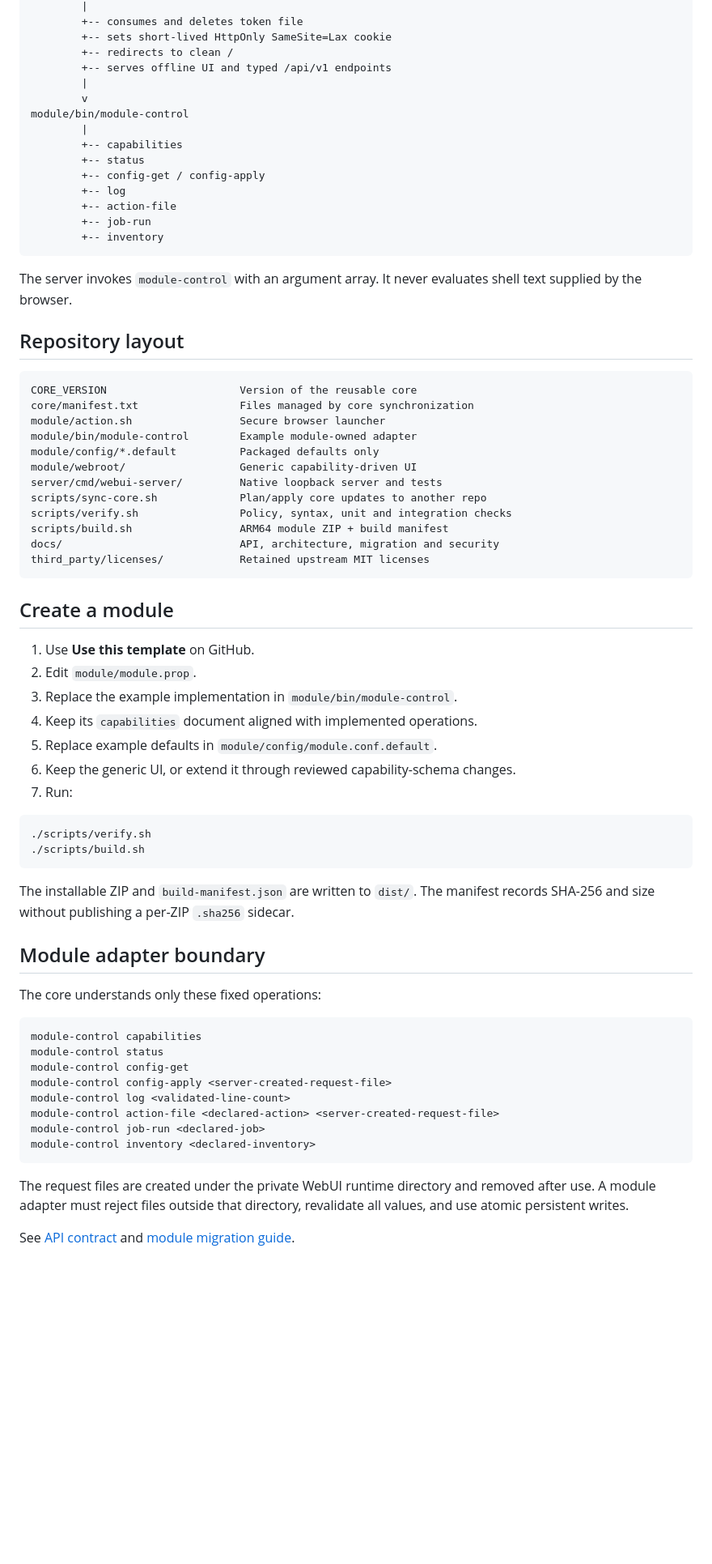
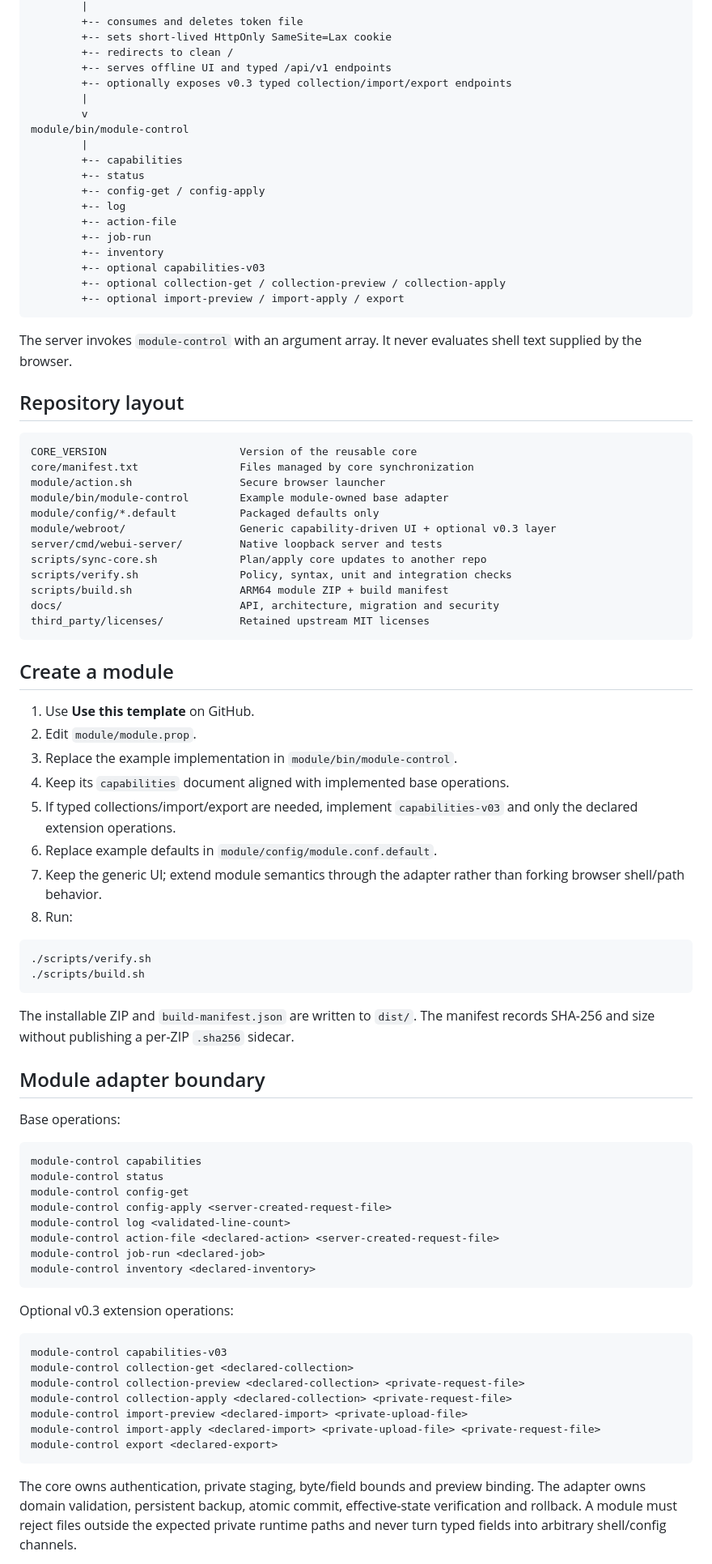
Before and after one commit to Lycidias93/android-root-module-webui-template, a Markdown page: README.md, the part around one of its changes. Shown at 81% size. GitHub-like rendering; blank space fills up the shorter version.

Commit message:
docs: publish WebUI core v0.3 feature set

````diff
--- a/README.md
+++ b/README.md
@@ -63,6 +74,7 @@ server
         +-- sets short-lived HttpOnly SameSite=Lax cookie
         +-- redirects to clean /
         +-- serves offline UI and typed /api/v1 endpoints
+        +-- optionally exposes v0.3 typed collection/import/export endpoints
         |
         v
 module/bin/module-control
@@ -74,6 +86,9 @@ module/bin/module-control
         +-- action-file
         +-- job-run
         +-- inventory
+        +-- optional capabilities-v03
+        +-- optional collection-get / collection-preview / collection-apply
+        +-- optional import-preview / import-apply / export
 ```
 
 The server invokes `module-control` with an argument array. It never evaluates
@@ -85,9 +100,9 @@ shell text supplied by the browser.
 CORE_VERSION                     Version of the reusable core
 core/manifest.txt                Files managed by core synchronization
 module/action.sh                 Secure browser launcher
-module/bin/module-control        Example module-owned adapter
+module/bin/module-control        Example module-owned base adapter
 module/config/*.default          Packaged defaults only
-module/webroot/                  Generic capability-driven UI
+module/webroot/                  Generic capability-driven UI + optional v0.3 layer
 server/cmd/webui-server/         Native loopback server and tests
 scripts/sync-core.sh             Plan/apply core updates to another repo
 scripts/verify.sh                Policy, syntax, unit and integration checks
@@ -101,10 +116,13 @@ third_party/licenses/            Retained upstream MIT licenses
 1. Use **Use this template** on GitHub.
 2. Edit `module/module.prop`.
 3. Replace the example implementation in `module/bin/module-control`.
-4. Keep its `capabilities` document aligned with implemented operations.
-5. Replace example defaults in `module/config/module.conf.default`.
-6. Keep the generic UI, or extend it through reviewed capability-schema changes.
-7. Run:
+4. Keep its `capabilities` document aligned with implemented base operations.
+5. If typed collections/import/export are needed, implement `capabilities-v03`
+   and only the declared extension operations.
+6. Replace example defaults in `module/config/module.conf.default`.
+7. Keep the generic UI; extend module semantics through the adapter rather than
+   forking browser shell/path behavior.
+8. Run:
 
 ```text
 ./scripts/verify.sh
@@ -117,7 +135,7 @@ sidecar.
 
 ## Module adapter boundary
 
-The core understands only these fixed operations:
+Base operations:
 
 ```text
 module-control capabilities
@@ -130,8 +148,21 @@ module-control job-run <declared-job>
 module-control inventory <declared-inventory>
 ```
 
-The request files are created under the private WebUI runtime directory and
-removed after use. A module adapter must reject files outside that directory,
-revalidate all values, and use atomic persistent writes.
+Optional v0.3 extension operations:
 
-See [API contract](docs/API_CONTRACT.md) and
+```text
+module-control capabilities-v03
+module-control collection-get <declared-collection>
+module-control collection-preview <declared-collection> <private-request-file>
+module-control collection-apply <declared-collection> <private-request-file>
+module-control import-preview <declared-import> <private-upload-file>
+module-control import-apply <declared-import> <private-upload-file> <private-request-file>
+module-control export <declared-export>
+```
+
+The core owns authentication, private staging, byte/field bounds and preview
+binding. The adapter owns domain validation, persistent backup, atomic commit,
+effective-state verification and rollback. A module must reject files outside
+the expected private runtime paths and never turn typed fields into arbitrary
+shell/config channels.
+
````
Also changed, not shown: other parts of README.md (+29 -9 lines).
